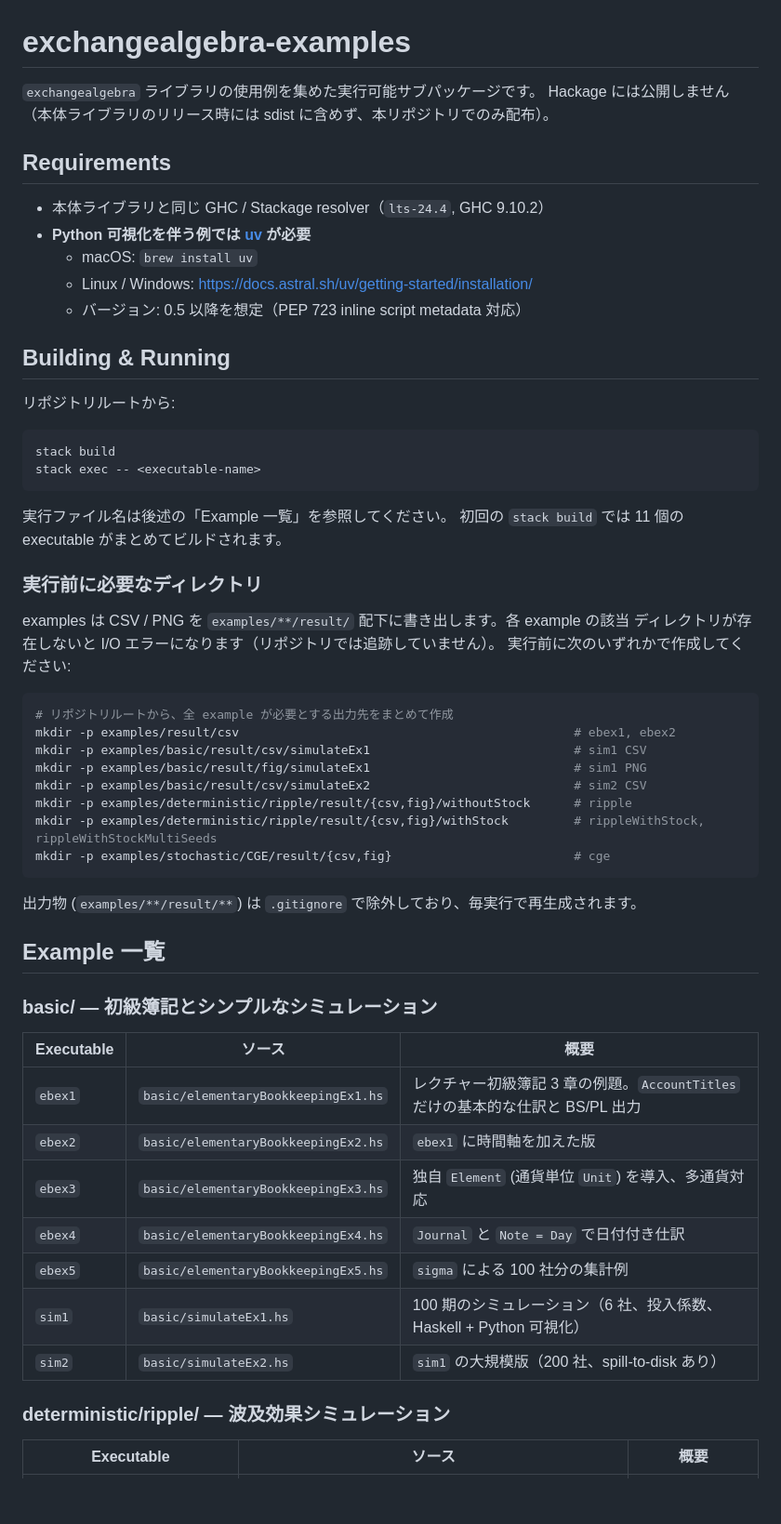
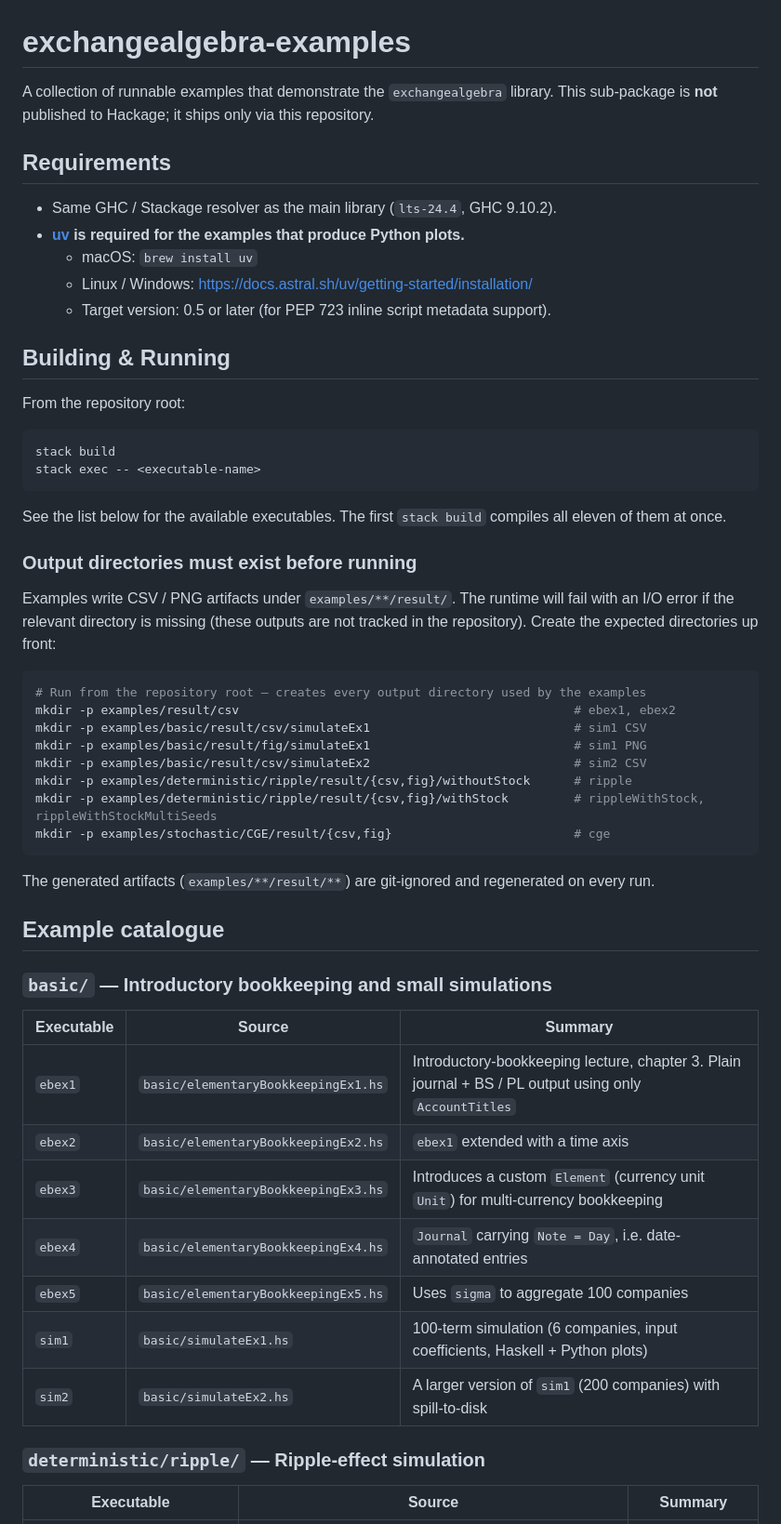
Before and after one commit to yakagika/ExchangeAlgebra, a Markdown page: examples/README.md, the part around one of its changes. Shown at 93% size. Rendered like a GitHub page; blank space fills up the shorter version.

````diff
--- a/examples/README.md
+++ b/examples/README.md
@@ -1,36 +1,36 @@
 # exchangealgebra-examples
 
-`exchangealgebra` ライブラリの使用例を集めた実行可能サブパッケージです。
-Hackage には公開しません（本体ライブラリのリリース時には sdist に含めず、本リポジトリでのみ配布）。
+A collection of runnable examples that demonstrate the `exchangealgebra` library.
+This sub-package is **not** published to Hackage; it ships only via this repository.
 
 ## Requirements
 
-- 本体ライブラリと同じ GHC / Stackage resolver（`lts-24.4`, GHC 9.10.2）
-- **Python 可視化を伴う例では [uv](https://docs.astral.sh/uv/) が必要**
+- Same GHC / Stackage resolver as the main library (`lts-24.4`, GHC 9.10.2).
+- **[uv](https://docs.astral.sh/uv/) is required for the examples that produce Python plots.**
   - macOS: `brew install uv`
   - Linux / Windows: <https://docs.astral.sh/uv/getting-started/installation/>
-  - バージョン: 0.5 以降を想定（PEP 723 inline script metadata 対応）
+  - Target version: 0.5 or later (for PEP 723 inline script metadata support).
 
 ## Building & Running
 
-リポジトリルートから:
+From the repository root:
 
 ```bash
 stack build
 stack exec -- <executable-name>
 ```
 
-実行ファイル名は後述の「Example 一覧」を参照してください。
-初回の `stack build` では 11 個の executable がまとめてビルドされます。
+See the list below for the available executables. The first `stack build` compiles all
+eleven of them at once.
 
-### 実行前に必要なディレクトリ
+### Output directories must exist before running
 
-examples は CSV / PNG を `examples/**/result/` 配下に書き出します。各 example の該当
-ディレクトリが存在しないと I/O エラーになります（リポジトリでは追跡していません）。
-実行前に次のいずれかで作成してください:
+Examples write CSV / PNG artifacts under `examples/**/result/`. The runtime will fail with
+an I/O error if the relevant directory is missing (these outputs are not tracked in the
+repository). Create the expected directories up front:
 
 ```bash
-# リポジトリルートから、全 example が必要とする出力先をまとめて作成
+# Run from the repository root — creates every output directory used by the examples
 mkdir -p examples/result/csv                                              # ebex1, ebex2
 mkdir -p examples/basic/result/csv/simulateEx1                            # sim1 CSV
 mkdir -p examples/basic/result/fig/simulateEx1                            # sim1 PNG
@@ -40,23 +40,24 @@ mkdir -p examples/deterministic/ripple/result/{csv,fig}/withStock         # ripp
 mkdir -p examples/stochastic/CGE/result/{csv,fig}                         # cge
 ```
 
-出力物 (`examples/**/result/**`) は `.gitignore` で除外しており、毎実行で再生成されます。
+The generated artifacts (`examples/**/result/**`) are git-ignored and regenerated on every
+run.
 
-## Example 一覧
+## Example catalogue
 
-### basic/ — 初級簿記とシンプルなシミュレーション
+### `basic/` — Introductory bookkeeping and small simulations
 
-|Executable|ソース|概要|
+|Executable|Source|Summary|
 |---|---|---|
-|`ebex1`|`basic/elementaryBookkeepingEx1.hs`|レクチャー初級簿記 3 章の例題。`AccountTitles` だけの基本的な仕訳と BS/PL 出力|
-|`ebex2`|`basic/elementaryBookkeepingEx2.hs`|`ebex1` に時間軸を加えた版|
-|`ebex3`|`basic/elementaryBookkeepingEx3.hs`|独自 `Element` (通貨単位 `Unit`) を導入、多通貨対応|
-|`ebex4`|`basic/elementaryBookkeepingEx4.hs`|`Journal` と `Note = Day` で日付付き仕訳|
-|`ebex5`|`basic/elementaryBookkeepingEx5.hs`|`sigma` による 100 社分の集計例|
-|`sim1`|`basic/simulateEx1.hs`|100 期のシミュレーション（6 社、投入係数、Haskell + Python 可視化）|
-|`sim2`|`basic/simulateEx2.hs`|`sim1` の大規模版（200 社、spill-to-disk あり）|
+|`ebex1`|`basic/elementaryBookkeepingEx1.hs`|Introductory-bookkeeping lecture, chapter 3. Plain journal + BS / PL output using only `AccountTitles`|
+|`ebex2`|`basic/elementaryBookkeepingEx2.hs`|`ebex1` extended with a time axis|
+|`ebex3`|`basic/elementaryBookkeepingEx3.hs`|Introduces a custom `Element` (currency unit `Unit`) for multi-currency bookkeeping|
+|`ebex4`|`basic/elementaryBookkeepingEx4.hs`|`Journal` carrying `Note = Day`, i.e. date-annotated entries|
+|`ebex5`|`basic/elementaryBookkeepingEx5.hs`|Uses `sigma` to aggregate 100 companies|
+|`sim1`|`basic/simulateEx1.hs`|100-term simulation (6 companies, input coefficients, Haskell + Python plots)|
+|`sim2`|`basic/simulateEx2.hs`|A larger version of `sim1` (200 companies) with spill-to-disk|
 
-### deterministic/ripple/ — 波及効果シミュレーション
+### `deterministic/ripple/` — Ripple-effect simulation
 
-|Executable|ソース|概要|
+|Executable|Source|Summary|
 |---|---|---|
````
Also changed, not shown: other parts of examples/README.md (+38 -37 lines), README.md (+77 -71 lines).
